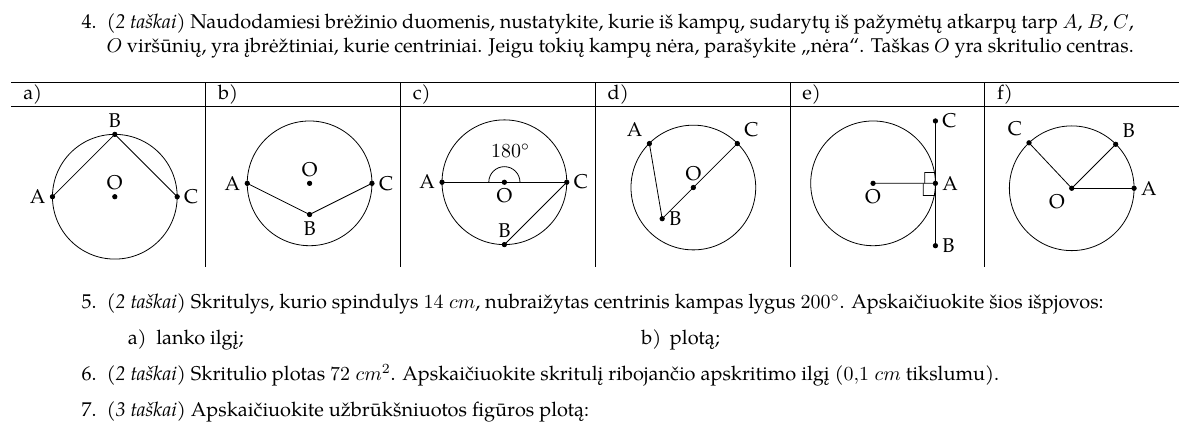
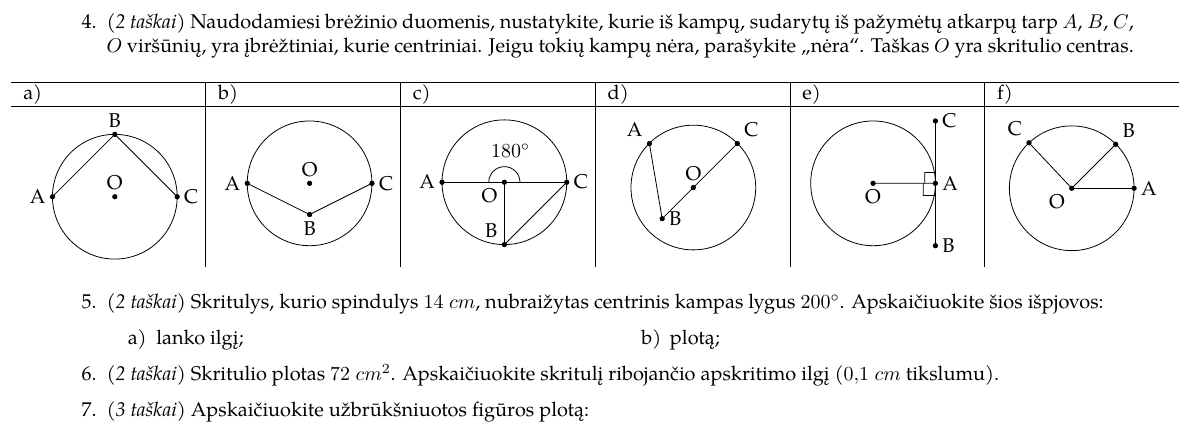
Before and after one commit to ViliusP/it_math_stem_lessons, a LaTeX document (math/circle_and_things_test/circle_and_things_test_first.tex): part of the page, cut so that both start at the same text. Compiled offline with pdfLaTeX.

Commit message:
Little changes

```diff
--- a/math/circle_and_things_test/circle_and_things_test_first.tex
+++ b/math/circle_and_things_test/circle_and_things_test_first.tex
@@ -257,16 +257,19 @@ Užduočių sprendimo taisyklės:
                                     \draw (-2,0) -- (0,0) node[midway,below]
                                     {};
 
+                                    \draw (0,-2) -- (0,0) node[midway,below]
+                                    {};
+
                                     % Vertex inside the circle
                                     \filldraw [black] (0,0) circle (2pt)
-                                    node[anchor=north] {O};
+                                    node[anchor=north east] {O};
 
                                     % Center
                                     \filldraw [black] (-2,0) circle (2pt)
                                     node[anchor=east] {A};
 
                                     \filldraw [black] (0,-2) circle (2pt)
-                                    node[anchor=south] {B};
+                                    node[anchor=south east] {B};
 
                                     \filldraw [black] (2,0) circle (2pt)
                                     node[anchor=west] {C};
```
Also changed, not shown: math/circle_and_things_test/circle_and_things_test_first.pdf.
